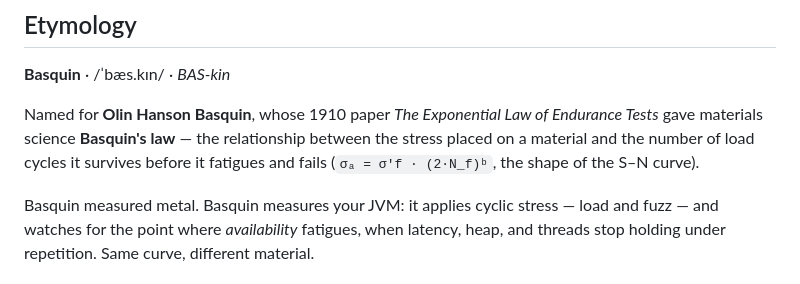
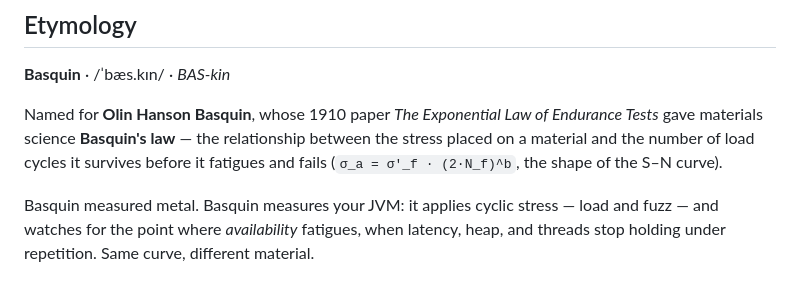
Before and after one commit to ianp94/basquin, a Markdown page: README.md, the part around the change. Drawn GitHub-style.

Commit message:
docs(readme): consistent subscript notation in the Basquin's-law formula
Was mixing a unicode subscript with an underscore subscript; use one plain
monospace convention throughout (σ_a = σ'_f · (2·N_f)^b) since GitHub doesn't
render inline subscripts anyway. Addresses @claude's cosmetic nit.

Co-Authored-By: Claude Fable 5 <noreply@anthropic.com>
Claude-Session: https://claude.ai/code/session_01LXSdVrJQy6DvELDbtptG5p

```diff
--- a/README.md
+++ b/README.md
@@ -243,7 +243,7 @@ Details and the "why" behind each choice: [ARCHITECTURE](docs/ARCHITECTURE.md)
 
 Named for **Olin Hanson Basquin**, whose 1910 paper *The Exponential Law of Endurance Tests* gave
 materials science **Basquin's law** — the relationship between the stress placed on a material and
-the number of load cycles it survives before it fatigues and fails (`σₐ = σ′f · (2·N_f)ᵇ`, the shape
+the number of load cycles it survives before it fatigues and fails (`σ_a = σ'_f · (2·N_f)^b`, the shape
 of the S–N curve).
 
 Basquin measured metal. Basquin measures your JVM: it applies cyclic stress — load and fuzz — and
```
